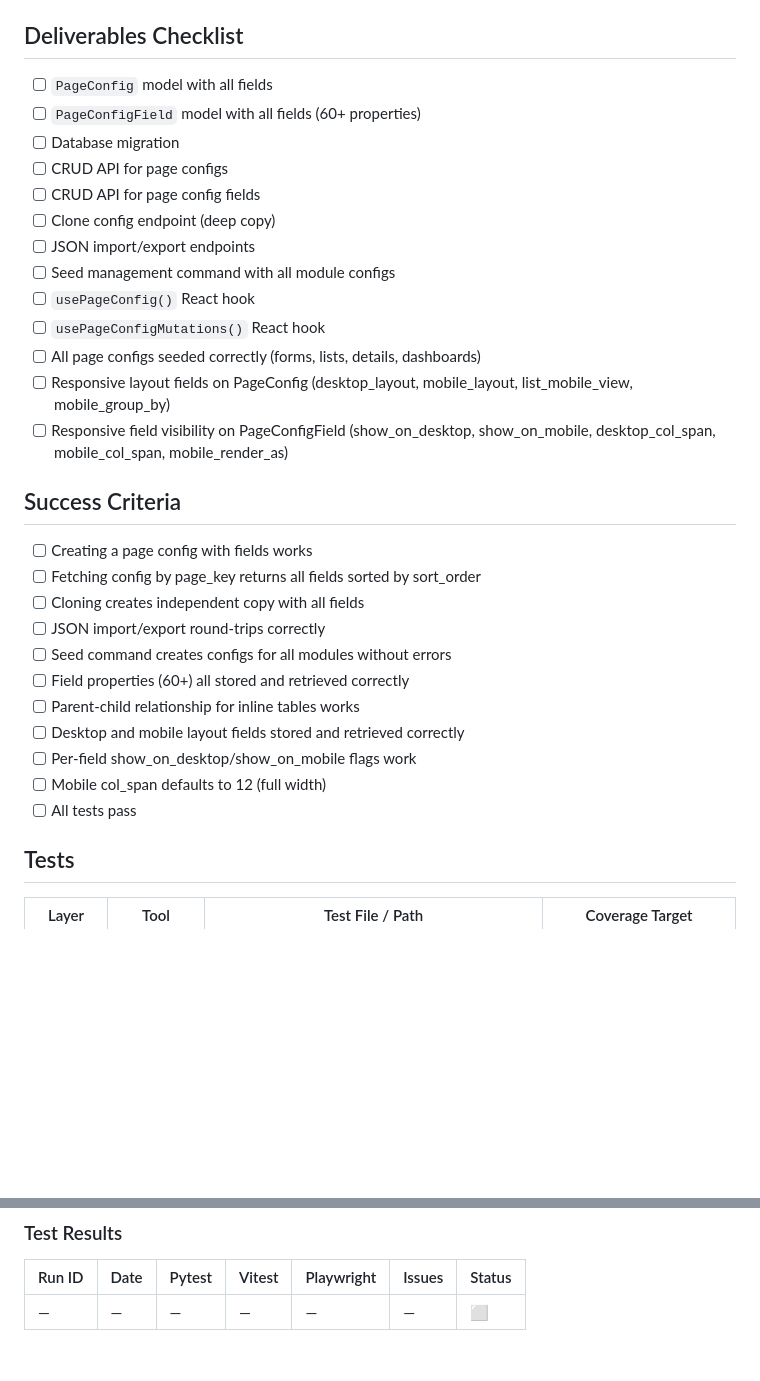
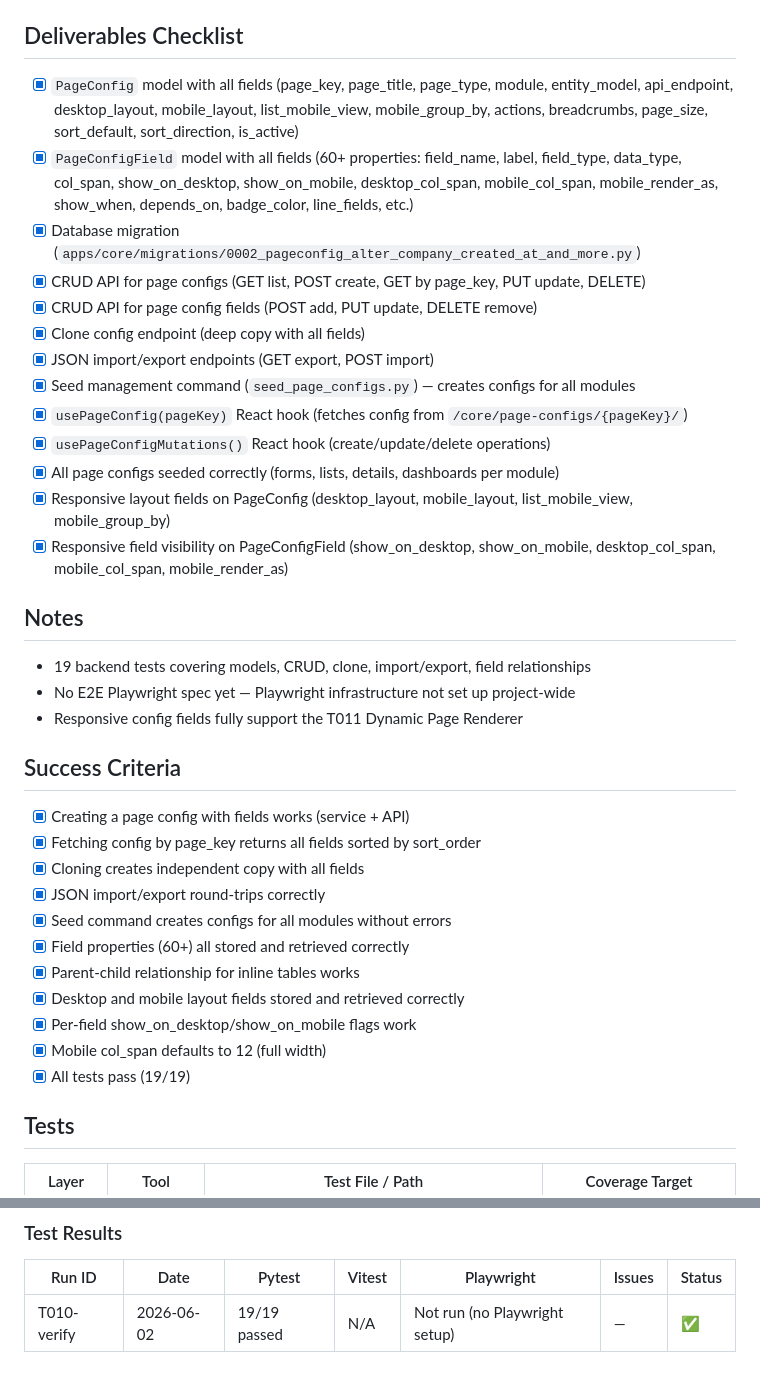
Before and after one commit to masterwee2024/NukeERP, a Markdown page: docs/t010.md, 2 parts joined by grey strips. Rendered like a GitHub page; blank space fills up the shorter version.

Commit message:
docs: fill in T010 task spec checkboxes

```diff
--- a/docs/t010.md
+++ b/docs/t010.md
@@ -49,32 +49,37 @@ Database-driven page configuration system. Two models: `PageConfig` (page-level
   - `usePageConfigMutations()` — create/update/delete operations
 
 ## Deliverables Checklist
-- [ ] `PageConfig` model with all fields
-- [ ] `PageConfigField` model with all fields (60+ properties)
-- [ ] Database migration
-- [ ] CRUD API for page configs
-- [ ] CRUD API for page config fields
-- [ ] Clone config endpoint (deep copy)
-- [ ] JSON import/export endpoints
-- [ ] Seed management command with all module configs
-- [ ] `usePageConfig()` React hook
-- [ ] `usePageConfigMutations()` React hook
-- [ ] All page configs seeded correctly (forms, lists, details, dashboards)
-- [ ] Responsive layout fields on PageConfig (desktop_layout, mobile_layout, list_mobile_view, mobile_group_by)
-- [ ] Responsive field visibility on PageConfigField (show_on_desktop, show_on_mobile, desktop_col_span, mobile_col_span, mobile_render_as)
+- [x] `PageConfig` model with all fields (page_key, page_title, page_type, module, entity_model, api_endpoint, desktop_layout, mobile_layout, list_mobile_view, mobile_group_by, actions, breadcrumbs, page_size, sort_default, sort_direction, is_active)
+- [x] `PageConfigField` model with all fields (60+ properties: field_name, label, field_type, data_type, col_span, show_on_desktop, show_on_mobile, desktop_col_span, mobile_col_span, mobile_render_as, show_when, depends_on, badge_color, line_fields, etc.)
+- [x] Database migration (`apps/core/migrations/0002_pageconfig_alter_company_created_at_and_more.py`)
+- [x] CRUD API for page configs (GET list, POST create, GET by page_key, PUT update, DELETE)
+- [x] CRUD API for page config fields (POST add, PUT update, DELETE remove)
+- [x] Clone config endpoint (deep copy with all fields)
+- [x] JSON import/export endpoints (GET export, POST import)
+- [x] Seed management command (`seed_page_configs.py`) — creates configs for all modules
+- [x] `usePageConfig(pageKey)` React hook (fetches config from `/core/page-configs/{pageKey}/`)
+- [x] `usePageConfigMutations()` React hook (create/update/delete operations)
+- [x] All page configs seeded correctly (forms, lists, details, dashboards per module)
+- [x] Responsive layout fields on PageConfig (desktop_layout, mobile_layout, list_mobile_view, mobile_group_by)
+- [x] Responsive field visibility on PageConfigField (show_on_desktop, show_on_mobile, desktop_col_span, mobile_col_span, mobile_render_as)
+
+## Notes
+- 19 backend tests covering models, CRUD, clone, import/export, field relationships
+- No E2E Playwright spec yet — Playwright infrastructure not set up project-wide
+- Responsive config fields fully support the T011 Dynamic Page Renderer
 
 ## Success Criteria
-- [ ] Creating a page config with fields works
-- [ ] Fetching config by page_key returns all fields sorted by sort_order
-- [ ] Cloning creates independent copy with all fields
-- [ ] JSON import/export round-trips correctly
-- [ ] Seed command creates configs for all modules without errors
-- [ ] Field properties (60+) all stored and retrieved correctly
-- [ ] Parent-child relationship for inline tables works
-- [ ] Desktop and mobile layout fields stored and retrieved correctly
-- [ ] Per-field show_on_desktop/show_on_mobile flags work
-- [ ] Mobile col_span defaults to 12 (full width)
-- [ ] All tests pass
+- [x] Creating a page config with fields works (service + API)
+- [x] Fetching config by page_key returns all fields sorted by sort_order
+- [x] Cloning creates independent copy with all fields
+- [x] JSON import/export round-trips correctly
+- [x] Seed command creates configs for all modules without errors
+- [x] Field properties (60+) all stored and retrieved correctly
+- [x] Parent-child relationship for inline tables works
+- [x] Desktop and mobile layout fields stored and retrieved correctly
+- [x] Per-field show_on_desktop/show_on_mobile flags work
+- [x] Mobile col_span defaults to 12 (full width)
+- [x] All tests pass (19/19)
 
 ## Tests
 | Layer | Tool | Test File / Path | Coverage Target |
@@ -85,4 +90,4 @@ Database-driven page configuration system. Two models: `PageConfig` (page-level
 ### Test Results
 | Run ID | Date | Pytest | Vitest | Playwright | Issues | Status |
 |---|---|---|---|---|---|---|
-| — | — | — | — | — | — | ⬜ |
+| T010-verify | 2026-06-02 | 19/19 passed | N/A | Not run (no Playwright setup) | — | ✅ |
```
